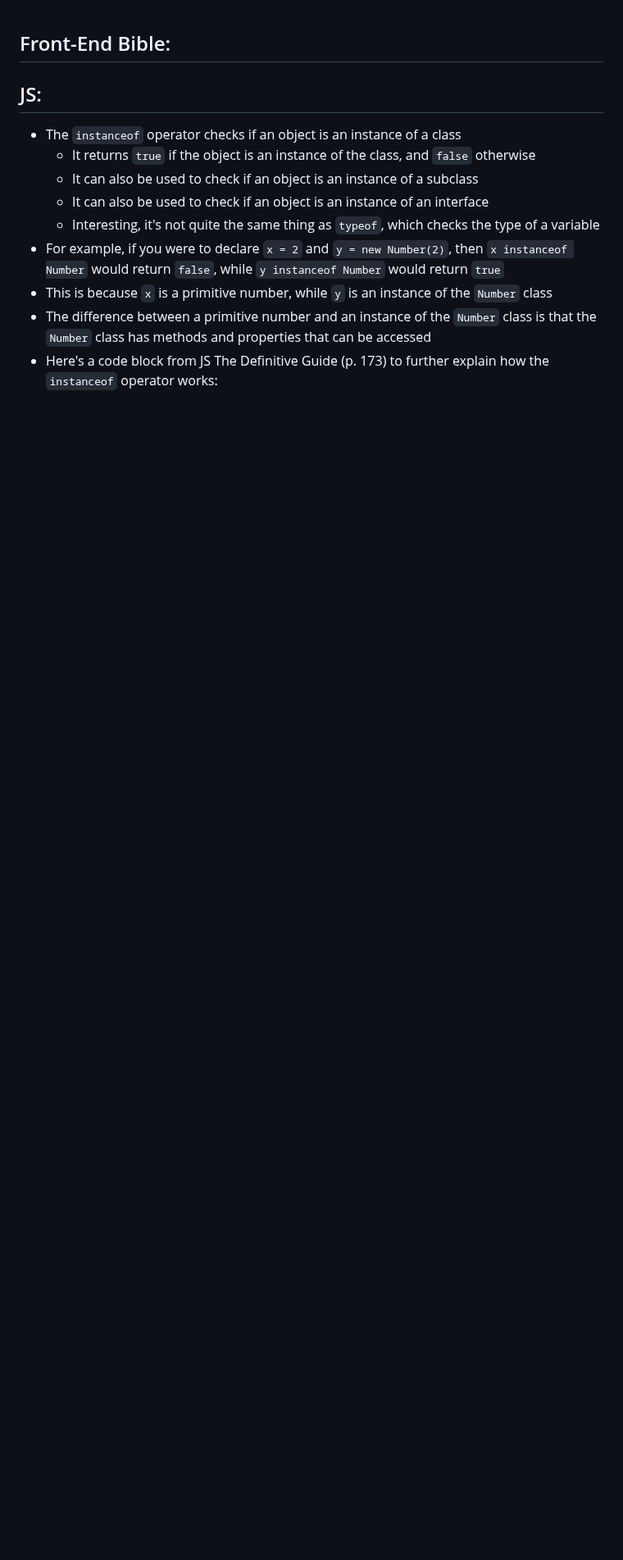
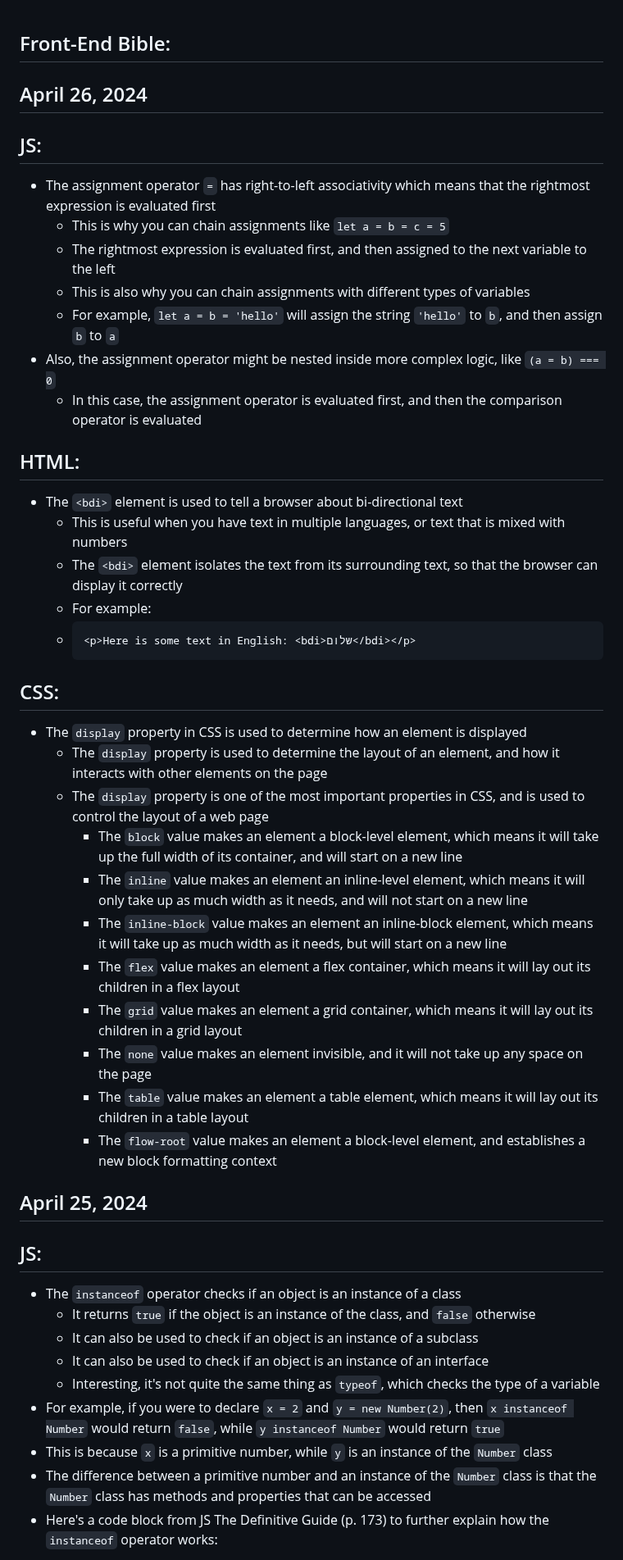
Before and after one commit to michaelgattas/frontend-bible, a Markdown page: frontend-bible.md, the part around the change. Shown at 82% size. Rendered like a GitHub page; blank space fills up the shorter version.

Commit message:
04/26/2024

````diff
--- a/frontend-bible.md
+++ b/frontend-bible.md
@@ -1,4 +1,35 @@
 ## Front-End Bible:
+## April 26, 2024
+  ## JS:
+  * The assignment operator `=` has right-to-left associativity which means that the rightmost expression is evaluated first
+    * This is why you can chain assignments like `let a = b = c = 5`
+    * The rightmost expression is evaluated first, and then assigned to the next variable to the left
+    * This is also why you can chain assignments with different types of variables
+    * For example, `let a = b = 'hello'` will assign the string `'hello'` to `b`, and then assign `b` to `a`
+  * Also, the assignment operator might be nested inside more complex logic, like `(a = b) === 0`
+    * In this case, the assignment operator is evaluated first, and then the comparison operator is evaluated
+  ## HTML:
+  * The `<bdi>` element is used to tell a browser about bi-directional text
+    * This is useful when you have text in multiple languages, or text that is mixed with numbers
+    * The `<bdi>` element isolates the text from its surrounding text, so that the browser can display it correctly
+    * For example:
+    * ```html
+      <p>Here is some text in English: <bdi>שלום</bdi></p>
+      ```
+  ## CSS:
+  * The `display` property in CSS is used to determine how an element is displayed
+    * The `display` property is used to determine the layout of an element, and how it interacts with other elements on the page
+    * The `display` property is one of the most important properties in CSS, and is used to control the layout of a web page
+      * The `block` value makes an element a block-level element, which means it will take up the full width of its container, and will start on a new line
+      * The `inline` value makes an element an inline-level element, which means it will only take up as much width as it needs, and will not start on a new line
+      * The `inline-block` value makes an element an inline-block element, which means it will take up as much width as it needs, but will start on a new line
+      * The `flex` value makes an element a flex container, which means it will lay out its children in a flex layout
+      * The `grid` value makes an element a grid container, which means it will lay out its children in a grid layout
+      * The `none` value makes an element invisible, and it will not take up any space on the page
+      * The `table` value makes an element a table element, which means it will lay out its children in a table layout
+      * The `flow-root` value makes an element a block-level element, and establishes a new block formatting context
+
+## April 25, 2024
   ## JS:
   * The `instanceof` operator checks if an object is an instance of a class
     * It returns `true` if the object is an instance of the class, and `false` otherwise
````
